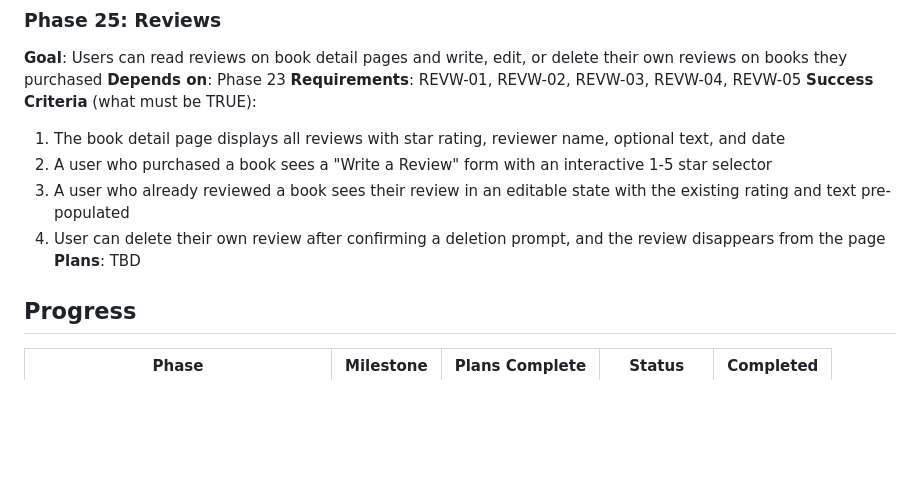
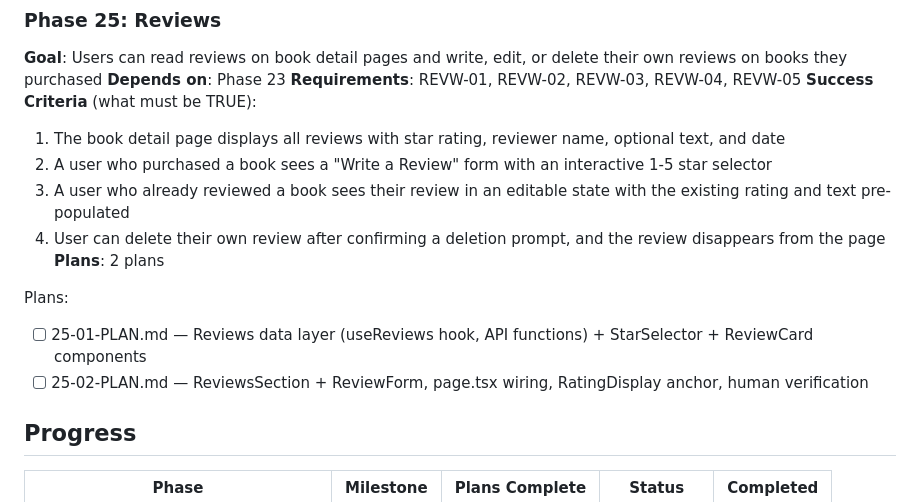
Before and after one commit to Sushasan11/bookstore, a Markdown page: .planning/ROADMAP.md, the part around the change. GitHub-like rendering; blank space fills up the shorter version.

Commit message:
docs(25-reviews): create phase plan

```diff
--- a/.planning/ROADMAP.md
+++ b/.planning/ROADMAP.md
@@ -167,7 +167,11 @@ Plans:
   2. A user who purchased a book sees a "Write a Review" form with an interactive 1-5 star selector
   3. A user who already reviewed a book sees their review in an editable state with the existing rating and text pre-populated
   4. User can delete their own review after confirming a deletion prompt, and the review disappears from the page
-**Plans**: TBD
+**Plans**: 2 plans
+
+Plans:
+- [ ] 25-01-PLAN.md — Reviews data layer (useReviews hook, API functions) + StarSelector + ReviewCard components
+- [ ] 25-02-PLAN.md — ReviewsSection + ReviewForm, page.tsx wiring, RatingDisplay anchor, human verification
 
 ## Progress
 
```
Also changed, not shown: 2 other files.
